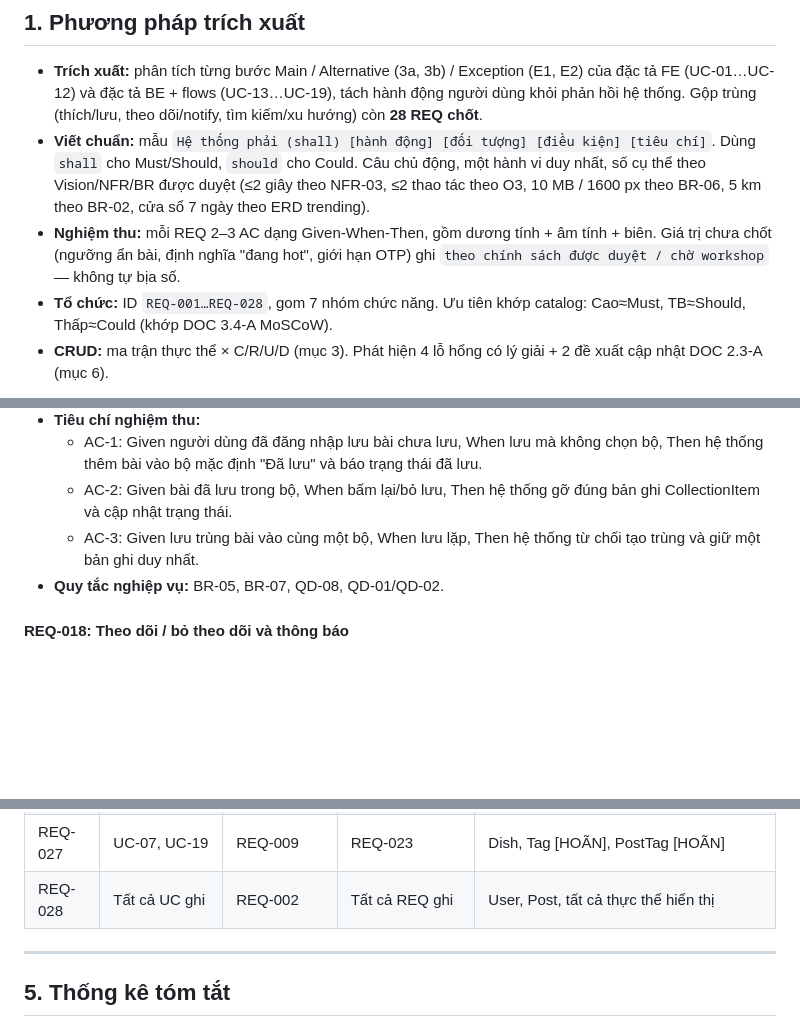
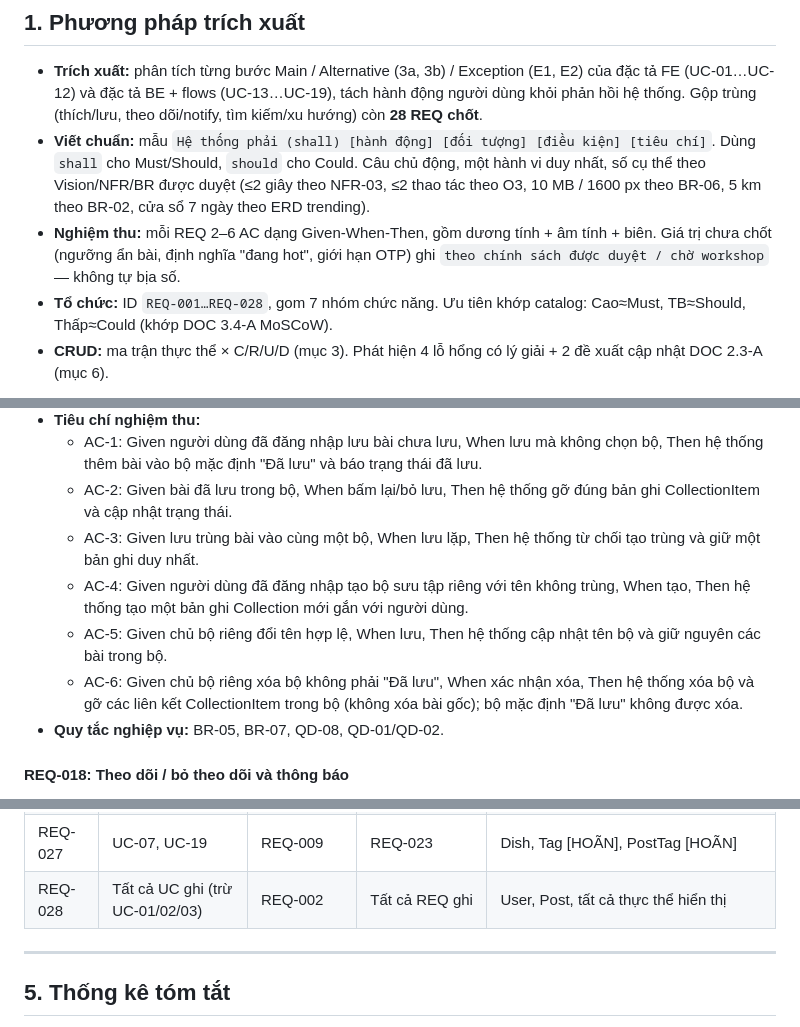
Before and after one commit to anqp5002/ToMateTo, a Markdown page: docs/phase1-requirements/3.1_functional_requirements.md, 3 parts joined by grey strips. Drawn GitHub-style; blank space fills up the shorter version.

```diff
--- a/docs/phase1-requirements/3.1_functional_requirements.md
+++ b/docs/phase1-requirements/3.1_functional_requirements.md
@@ -15,7 +15,7 @@
 
 - **Trích xuất:** phân tích từng bước Main / Alternative (3a, 3b) / Exception (E1, E2) của đặc tả FE (UC-01…UC-12) và đặc tả BE + flows (UC-13…UC-19), tách hành động người dùng khỏi phản hồi hệ thống. Gộp trùng (thích/lưu, theo dõi/notify, tìm kiếm/xu hướng) còn **28 REQ chốt**.
 - **Viết chuẩn:** mẫu `Hệ thống phải (shall) [hành động] [đối tượng] [điều kiện] [tiêu chí]`. Dùng `shall` cho Must/Should, `should` cho Could. Câu chủ động, một hành vi duy nhất, số cụ thể theo Vision/NFR/BR được duyệt (≤2 giây theo NFR-03, ≤2 thao tác theo O3, 10 MB / 1600 px theo BR-06, 5 km theo BR-02, cửa sổ 7 ngày theo ERD trending).
-- **Nghiệm thu:** mỗi REQ 2–3 AC dạng Given-When-Then, gồm dương tính + âm tính + biên. Giá trị chưa chốt (ngưỡng ẩn bài, định nghĩa "đang hot", giới hạn OTP) ghi `theo chính sách được duyệt / chờ workshop` — không tự bịa số.
+- **Nghiệm thu:** mỗi REQ 2–6 AC dạng Given-When-Then, gồm dương tính + âm tính + biên. Giá trị chưa chốt (ngưỡng ẩn bài, định nghĩa "đang hot", giới hạn OTP) ghi `theo chính sách được duyệt / chờ workshop` — không tự bịa số.
 - **Tổ chức:** ID `REQ-001…REQ-028`, gom 7 nhóm chức năng. Ưu tiên khớp catalog: Cao≈Must, TB≈Should, Thấp≈Could (khớp DOC 3.4-A MoSCoW).
 - **CRUD:** ma trận thực thể × C/R/U/D (mục 3). Phát hiện 4 lỗ hổng có lý giải + 2 đề xuất cập nhật DOC 2.3-A (mục 6).
 
@@ -218,6 +221,9 @@
   - AC-1: Given người dùng đã đăng nhập lưu bài chưa lưu, When lưu mà không chọn bộ, Then hệ thống thêm bài vào bộ mặc định "Đã lưu" và báo trạng thái đã lưu.
   - AC-2: Given bài đã lưu trong bộ, When bấm lại/bỏ lưu, Then hệ thống gỡ đúng bản ghi CollectionItem và cập nhật trạng thái.
   - AC-3: Given lưu trùng bài vào cùng một bộ, When lưu lặp, Then hệ thống từ chối tạo trùng và giữ một bản ghi duy nhất.
+  - AC-4: Given người dùng đã đăng nhập tạo bộ sưu tập riêng với tên không trùng, When tạo, Then hệ thống tạo một bản ghi Collection mới gắn với người dùng.
+  - AC-5: Given chủ bộ riêng đổi tên hợp lệ, When lưu, Then hệ thống cập nhật tên bộ và giữ nguyên các bài trong bộ.
+  - AC-6: Given chủ bộ riêng xóa bộ không phải "Đã lưu", When xác nhận xóa, Then hệ thống xóa bộ và gỡ các liên kết CollectionItem trong bộ (không xóa bài gốc); bộ mặc định "Đã lưu" không được xóa.
 - **Quy tắc nghiệp vụ:** BR-05, BR-07, QD-08, QD-01/QD-02.
 
 #### REQ-018: Theo dõi / bỏ theo dõi và thông báo
@@ -421,7 +427,7 @@
 | REQ-025 | UC-18 | REQ-028 | REQ-026 | ChatSession, ChatMessage, Dish, Post |
 | REQ-026 | UC-19 (include UC-07) | REQ-025 | REQ-009, REQ-010 | ChatMessage, Post, PostImage |
 | REQ-027 | UC-07, UC-19 | REQ-009 | REQ-023 | Dish, Tag [HOÃN], PostTag [HOÃN] |
-| REQ-028 | Tất cả UC ghi | REQ-002 | Tất cả REQ ghi | User, Post, tất cả thực thể hiển thị |
+| REQ-028 | Tất cả UC ghi (trừ UC-01/02/03) | REQ-002 | Tất cả REQ ghi | User, Post, tất cả thực thể hiển thị |
 
 ---
 
```
Also changed, not shown: other parts of docs/phase1-requirements/3.1_functional_requirements.md (+16 -13 lines).
